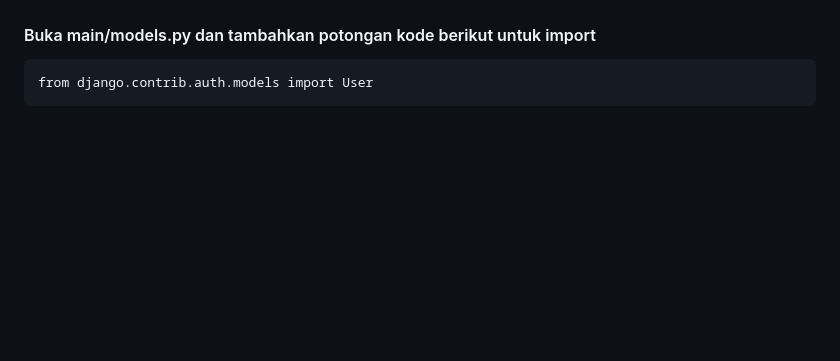
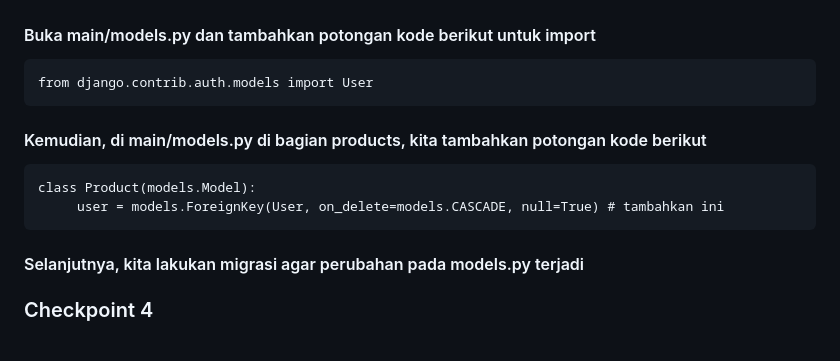
Before and after one commit to AufaSatriatama/football-shop, a Markdown page: Readme.md, the part around the change. GitHub-like rendering; blank space fills up the shorter version.

Commit message:
Update reaadme

````diff
--- a/Readme.md
+++ b/Readme.md
@@ -311,3 +311,16 @@ path('logout/', logout_user, name='logout'),
 ```
 from django.contrib.auth.models import User
 ```
+
+#### Kemudian, di main/models.py di bagian products, kita tambahkan potongan kode berikut
+
+```
+class Product(models.Model):
+     user = models.ForeignKey(User, on_delete=models.CASCADE, null=True) # tambahkan ini
+```
+
+#### Selanjutnya, kita lakukan migrasi agar perubahan pada models.py terjadi
+
+### Checkpoint 4
+
+####
````
